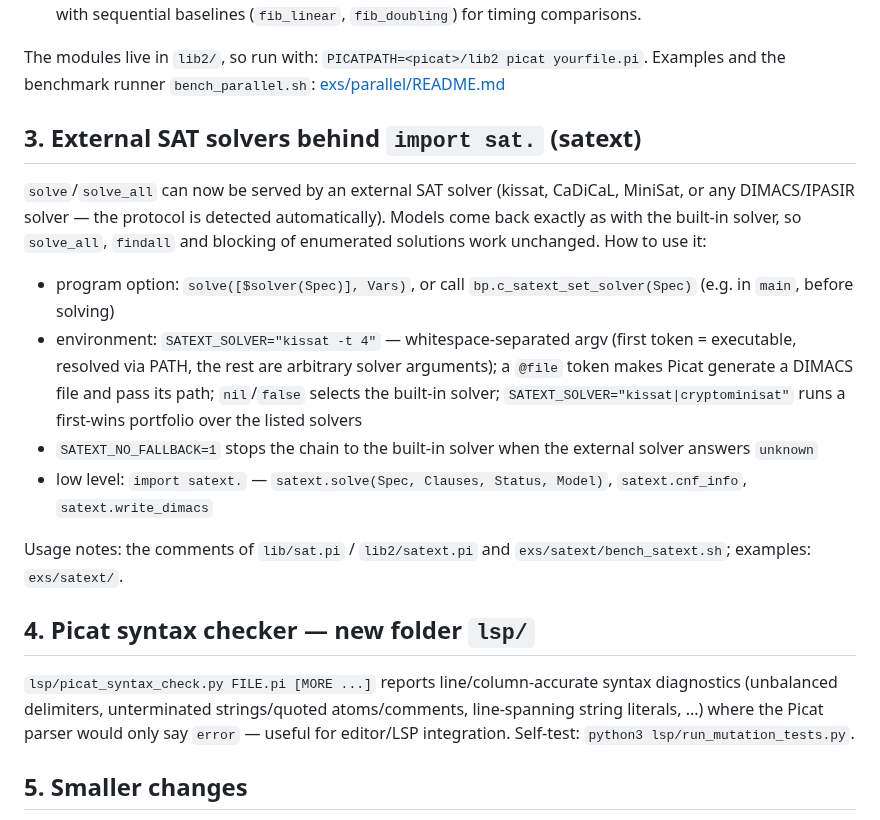
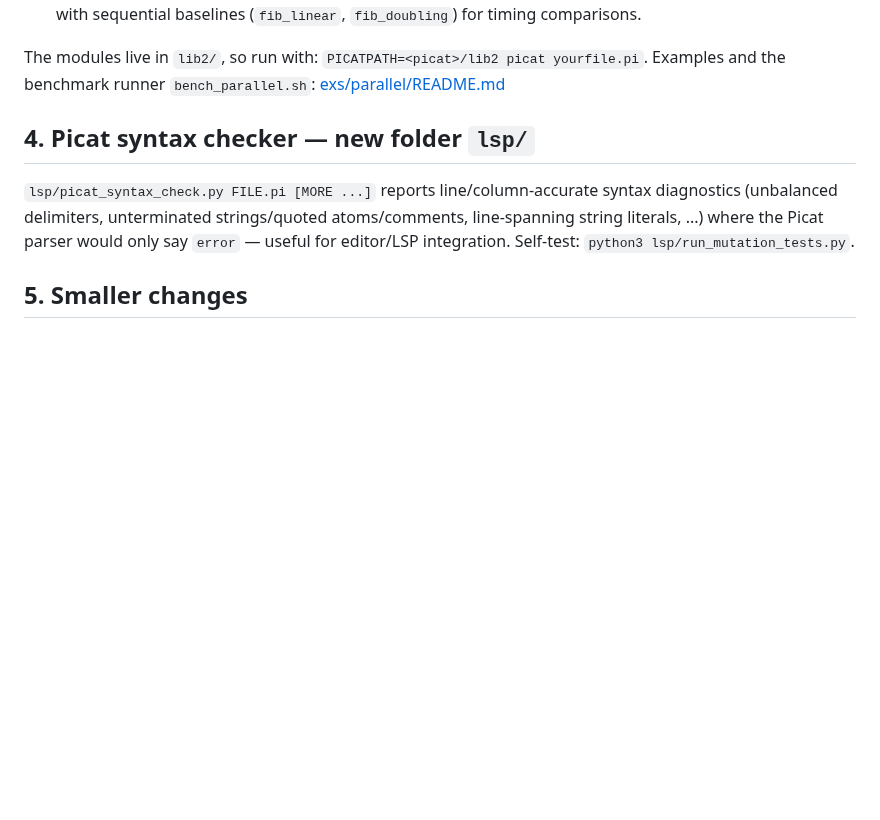
Before and after one commit to picat-lang/Picat, a Markdown page: README.md, the part around one of its changes. Rendered like a GitHub page; blank space fills up the shorter version.

```diff
--- a/README.md
+++ b/README.md
@@ -40,30 +104,6 @@ The modules live in `lib2/`, so run with:
 `PICATPATH=<picat>/lib2 picat yourfile.pi`.
 Examples and the benchmark runner `bench_parallel.sh`:
 [exs/parallel/README.md](exs/parallel/README.md)
-
-## 3. External SAT solvers behind `import sat.` (satext)
-
-`solve`/`solve_all` can now be served by an external SAT solver
-(kissat, CaDiCaL, MiniSat, or any DIMACS/IPASIR solver — the protocol
-is detected automatically). Models come back exactly as with the
-built-in solver, so `solve_all`, `findall` and blocking of enumerated
-solutions work unchanged. How to use it:
-
-- program option: `solve([$solver(Spec)], Vars)`, or call
-  `bp.c_satext_set_solver(Spec)` (e.g. in `main`, before solving)
-- environment: `SATEXT_SOLVER="kissat -t 4"` — whitespace-separated
-  argv (first token = executable, resolved via PATH, the rest are
-  arbitrary solver arguments); a `@file` token makes Picat generate a
-  DIMACS file and pass its path; `nil`/`false` selects the built-in
-  solver; `SATEXT_SOLVER="kissat|cryptominisat"` runs a first-wins
-  portfolio over the listed solvers
-- `SATEXT_NO_FALLBACK=1` stops the chain to the built-in solver when
-  the external solver answers `unknown`
-- low level: `import satext.` — `satext.solve(Spec, Clauses, Status,
-  Model)`, `satext.cnf_info`, `satext.write_dimacs`
-
-Usage notes: the comments of `lib/sat.pi` / `lib2/satext.pi` and
-`exs/satext/bench_satext.sh`; examples: `exs/satext/`.
 
 ## 4. Picat syntax checker — new folder `lsp/`
 
```
Also changed, not shown: other parts of README.md (+66 -2 lines).
